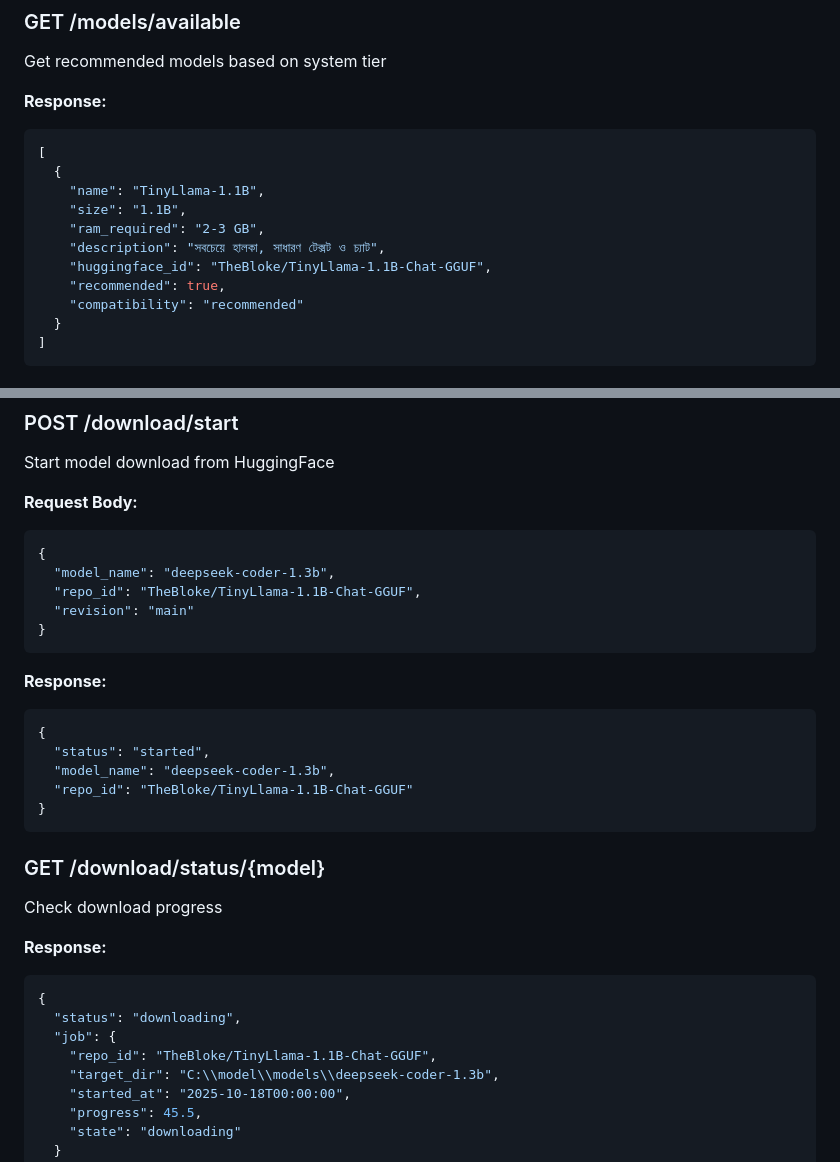
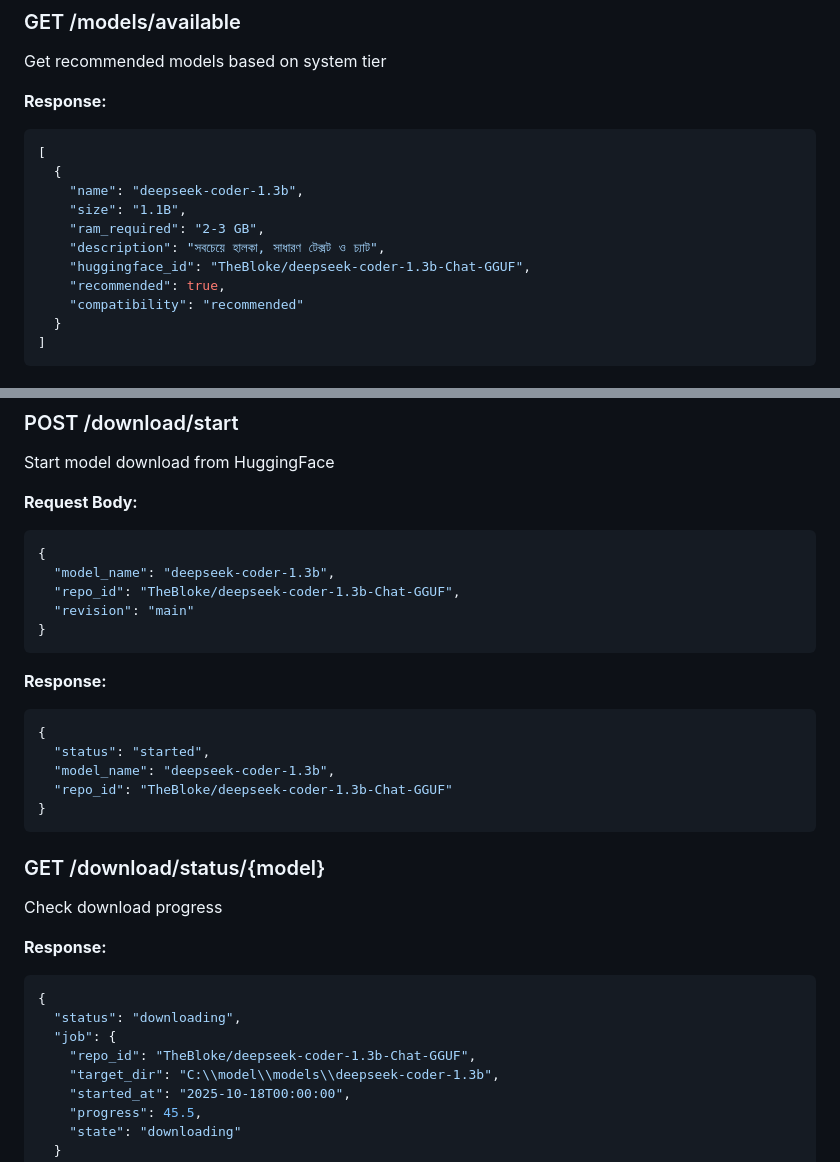
Before and after one commit to zombiecoder1/zombie-coder-local-ai-ollama, a Markdown page: doc/API_REFERENCE.md, 2 parts joined by grey strips. Rendered like a GitHub page.

````diff
--- a/doc/API_REFERENCE.md
+++ b/doc/API_REFERENCE.md
@@ -86,11 +86,11 @@ Get recommended models based on system tier
 ```json
 [
   {
-    "name": "TinyLlama-1.1B",
+    "name": "deepseek-coder-1.3b",
     "size": "1.1B",
     "ram_required": "2-3 GB",
     "description": "সবচেয়ে হালকা, সাধারণ টেক্সট ও চ্যাট",
-    "huggingface_id": "TheBloke/TinyLlama-1.1B-Chat-GGUF",
+    "huggingface_id": "TheBloke/deepseek-coder-1.3b-Chat-GGUF",
     "recommended": true,
     "compatibility": "recommended"
   }
@@ -307,7 +307,7 @@ Start model download from HuggingFace
 ```json
 {
   "model_name": "deepseek-coder-1.3b",
-  "repo_id": "TheBloke/TinyLlama-1.1B-Chat-GGUF",
+  "repo_id": "TheBloke/deepseek-coder-1.3b-Chat-GGUF",
   "revision": "main"
 }
 ```
@@ -317,7 +317,7 @@ Start model download from HuggingFace
 {
   "status": "started",
   "model_name": "deepseek-coder-1.3b",
-  "repo_id": "TheBloke/TinyLlama-1.1B-Chat-GGUF"
+  "repo_id": "TheBloke/deepseek-coder-1.3b-Chat-GGUF"
 }
 ```
 
@@ -329,7 +329,7 @@ Check download progress
 {
   "status": "downloading",
   "job": {
-    "repo_id": "TheBloke/TinyLlama-1.1B-Chat-GGUF",
+    "repo_id": "TheBloke/deepseek-coder-1.3b-Chat-GGUF",
     "target_dir": "C:\\model\\models\\deepseek-coder-1.3b",
     "started_at": "2025-10-18T00:00:00",
     "progress": 45.5,
````
